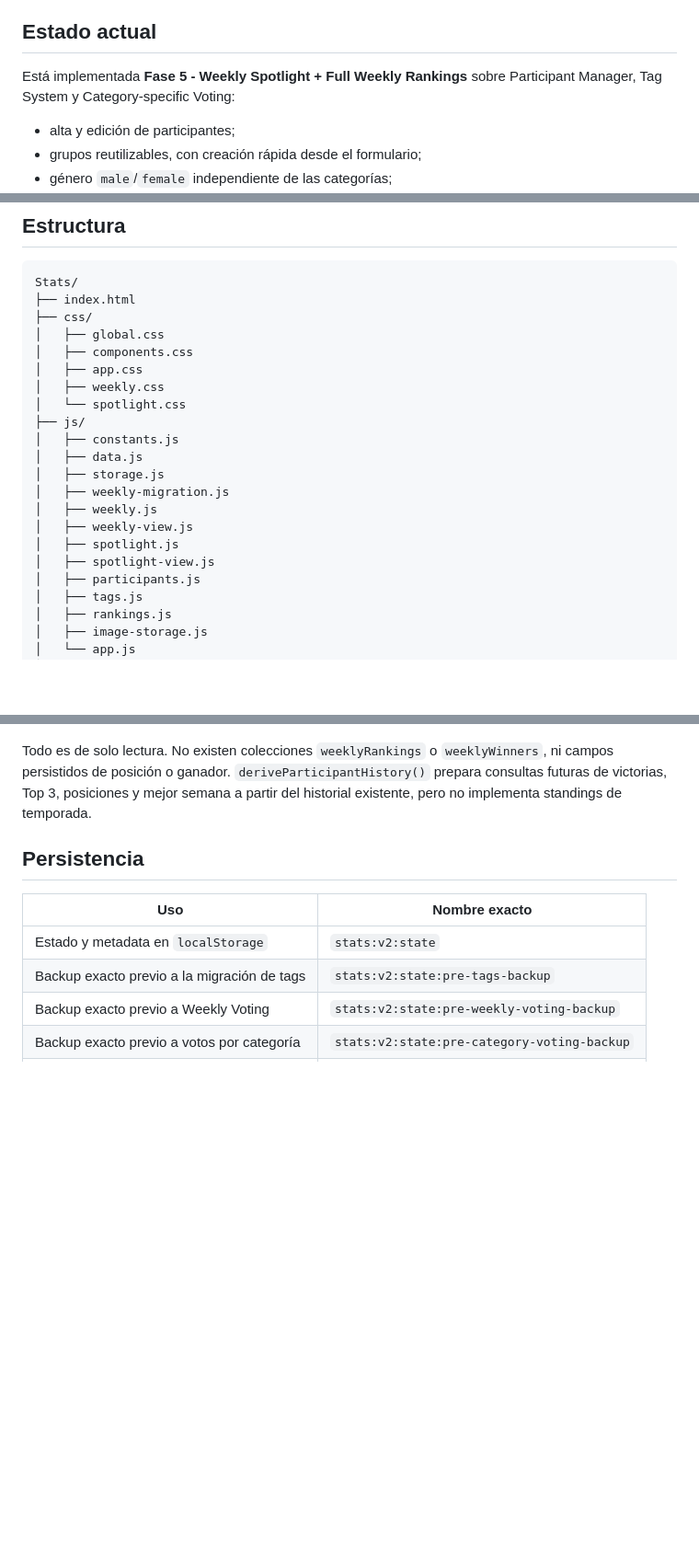
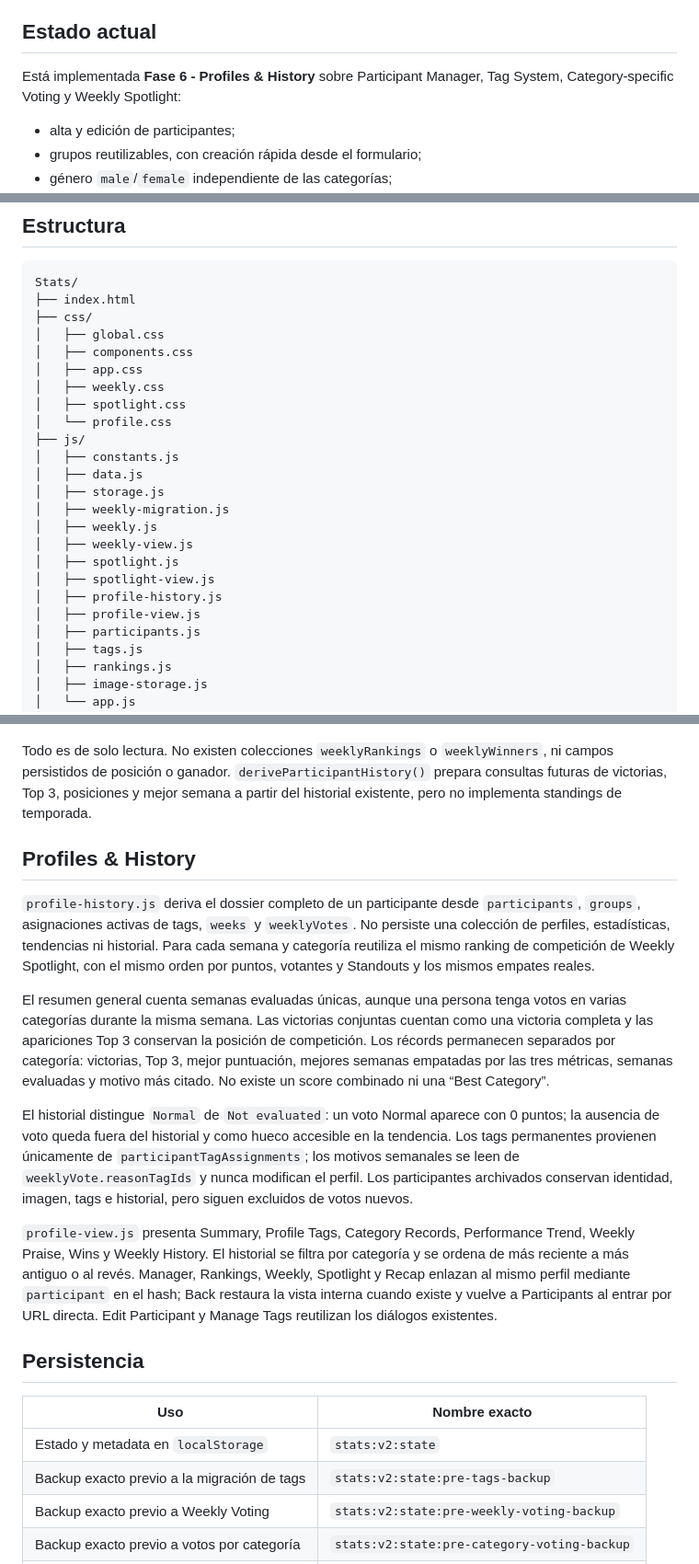
Before and after one commit to MarcosGr14/Stats, a Markdown page: README.md, 3 parts joined by grey strips. Shown at 92% size. Drawn GitHub-style; blank space fills up the shorter version.

```diff
--- a/README.md
+++ b/README.md
@@ -4,7 +4,7 @@ Aplicación local-first para organizar y, en fases posteriores, evaluar performe
 
 ## Estado actual
 
-Está implementada **Fase 5 - Weekly Spotlight + Full Weekly Rankings** sobre Participant Manager, Tag System y Category-specific Voting:
+Está implementada **Fase 6 - Profiles & History** sobre Participant Manager, Tag System, Category-specific Voting y Weekly Spotlight:
 
 - alta y edición de participantes;
 - grupos reutilizables, con creación rápida desde el formulario;
@@ -58,7 +64,8 @@ Stats/
 │   ├── components.css
 │   ├── app.css
 │   ├── weekly.css
-│   └── spotlight.css
+│   ├── spotlight.css
+│   └── profile.css
 ├── js/
 │   ├── constants.js
 │   ├── data.js
@@ -68,6 +75,8 @@ Stats/
 │   ├── weekly-view.js
 │   ├── spotlight.js
 │   ├── spotlight-view.js
+│   ├── profile-history.js
+│   ├── profile-view.js
 │   ├── participants.js
 │   ├── tags.js
 │   ├── rankings.js
@@ -179,6 +190,16 @@ El resultado incluye Top 3, ranking completo, todos los ganadores de la posició
 
 Todo es de solo lectura. No existen colecciones `weeklyRankings` o `weeklyWinners`, ni campos persistidos de posición o ganador. `deriveParticipantHistory()` prepara consultas futuras de victorias, Top 3, posiciones y mejor semana a partir del historial existente, pero no implementa standings de temporada.
 
+## Profiles & History
+
+`profile-history.js` deriva el dossier completo de un participante desde `participants`, `groups`, asignaciones activas de tags, `weeks` y `weeklyVotes`. No persiste una colección de perfiles, estadísticas, tendencias ni historial. Para cada semana y categoría reutiliza el mismo ranking de competición de Weekly Spotlight, con el mismo orden por puntos, votantes y Standouts y los mismos empates reales.
+
+El resumen general cuenta semanas evaluadas únicas, aunque una persona tenga votos en varias categorías durante la misma semana. Las victorias conjuntas cuentan como una victoria completa y las apariciones Top 3 conservan la posición de competición. Los récords permanecen separados por categoría: victorias, Top 3, mejor puntuación, mejores semanas empatadas por las tres métricas, semanas evaluadas y motivo más citado. No existe un score combinado ni una “Best Category”.
+
+El historial distingue `Normal` de `Not evaluated`: un voto Normal aparece con 0 puntos; la ausencia de voto queda fuera del historial y como hueco accesible en la tendencia. Los tags permanentes provienen únicamente de `participantTagAssignments`; los motivos semanales se leen de `weeklyVote.reasonTagIds` y nunca modifican el perfil. Los participantes archivados conservan identidad, imagen, tags e historial, pero siguen excluidos de votos nuevos.
+
+`profile-view.js` presenta Summary, Profile Tags, Category Records, Performance Trend, Weekly Praise, Wins y Weekly History. El historial se filtra por categoría y se ordena de más reciente a más antiguo o al revés. Manager, Rankings, Weekly, Spotlight y Recap enlazan al mismo perfil mediante `participant` en el hash; Back restaura la vista interna cuando existe y vuelve a Participants al entrar por URL directa. Edit Participant y Manage Tags reutilizan los diálogos existentes.
+
 ## Persistencia
 
 | Uso | Nombre exacto |
```
Also changed, not shown: other parts of README.md (+16 -3 lines).
